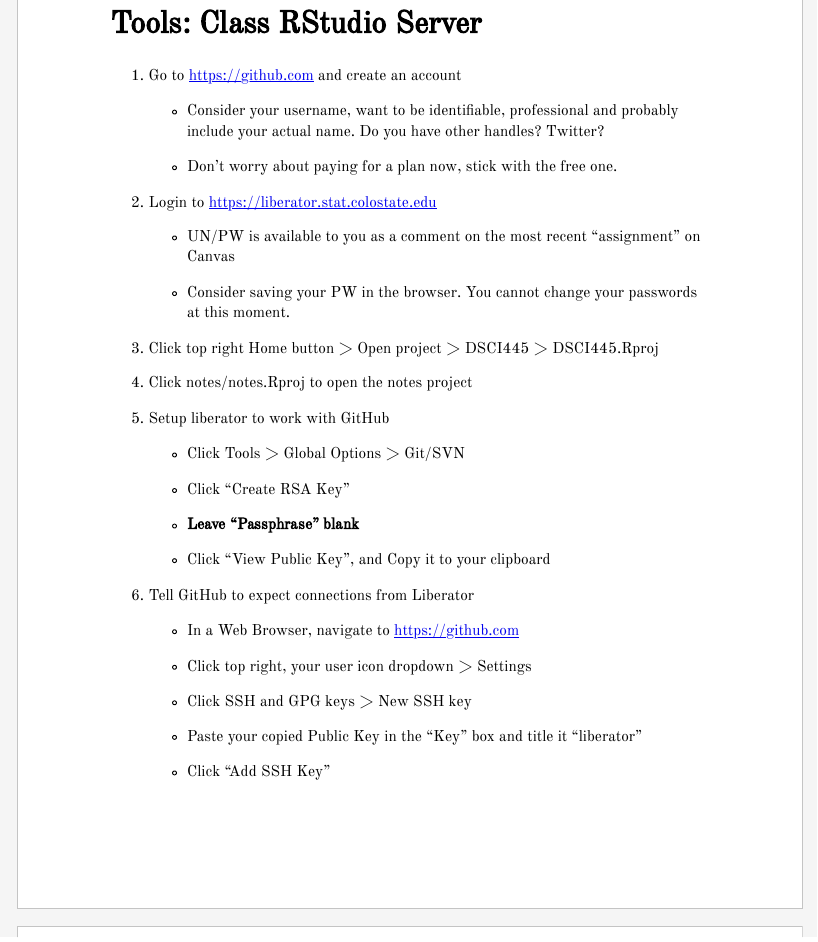
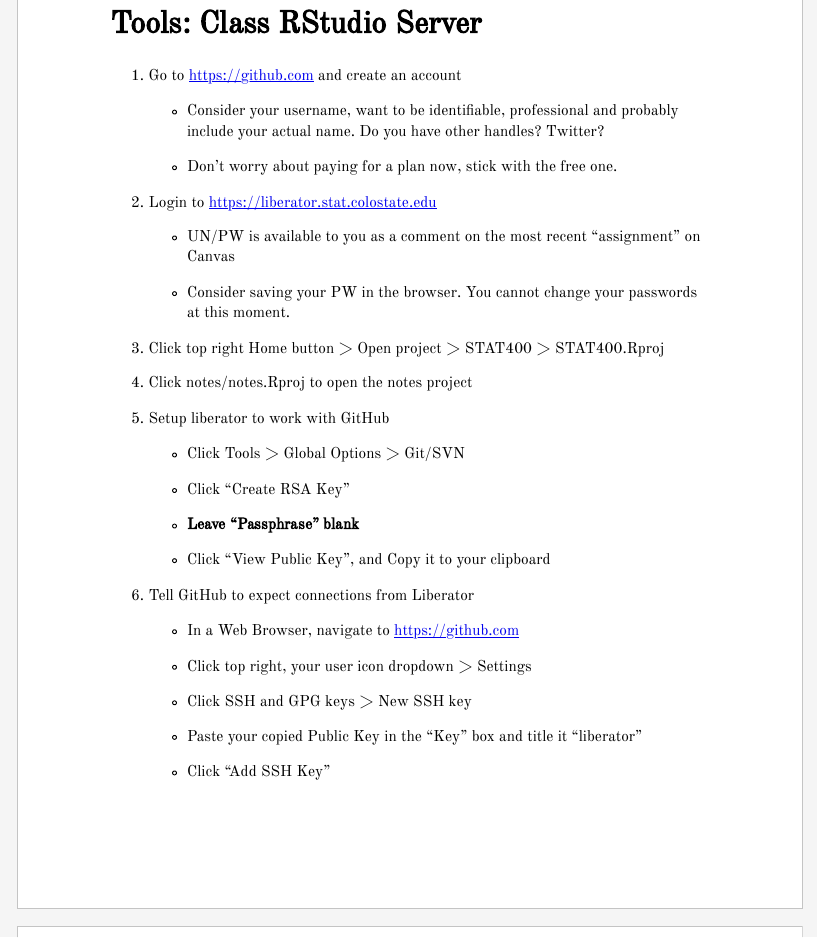
Before and after one commit to stat400-csu/notes, an R Markdown document (0_tools/0_github_liberator.Rmd): the page in a window 1100 px wide, from 680 px down. The pictures show the output file 0_tools/0_github_liberator.html that the author committed with the source, opened offline.

Commit message:
update typo

```diff
--- a/0_tools/0_github_liberator.Rmd
+++ b/0_tools/0_github_liberator.Rmd
@@ -20,7 +20,7 @@
 
     - Consider saving your PW in the browser. You cannot change your passwords at this moment.
 
-1. Click top right Home button > Open project > DSCI445 > DSCI445.Rproj
+1. Click top right Home button > Open project > STAT400 > STAT400.Rproj
 
 1. Click notes/notes.Rproj to open the notes project
 
```
Also changed, not shown: 0_tools/0_github_liberator.html, 0_tools/0_github_liberator.pdf.
